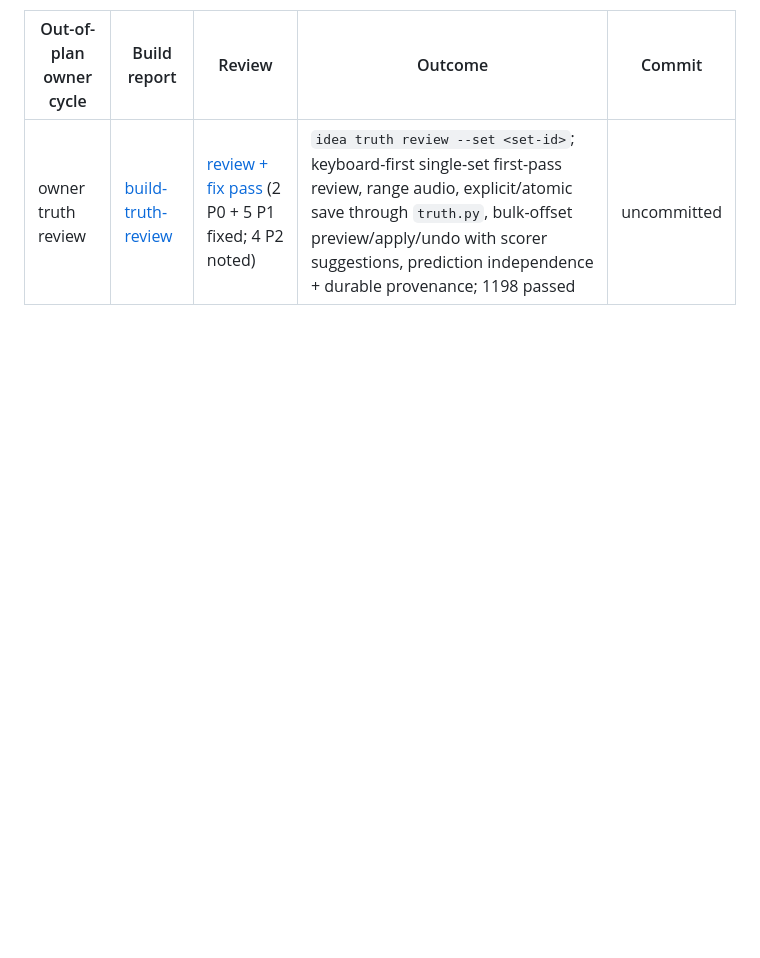
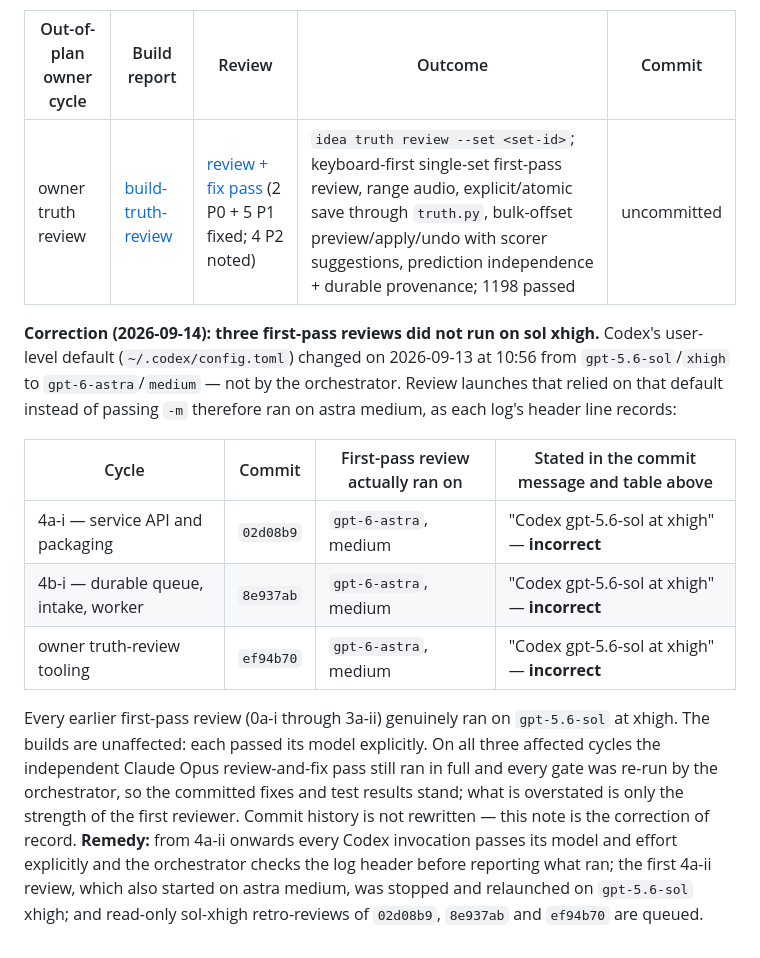
Before and after one commit to nathangibson292-dot/id-detector, a Markdown page: docs/reviews/README.md, the part around the change. GitHub-like rendering; blank space fills up the shorter version.

Commit message:
docs(reviews): correct the record — three first-pass reviews ran on astra medium, not sol xhigh
Codex's user-level default switched on 2026-09-13 from gpt-5.6-sol at xhigh to gpt-6-astra at
medium, and review launches that relied on the default rather than passing a model ran on the
latter. The commit messages for 02d08b9 (4a-i), 8e937ab (4b-i) and ef94b70 (truth review) say
their first review was sol at xhigh; each log's header shows astra at medium. Earlier reviews
were genuinely sol xhigh and all builds passed their model explicitly.

The independent Opus review-and-fix pass still ran on all three and every gate was re-run, so the
fixes and results stand; only the first reviewer's strength was overstated. History is not
rewritten; this is the correction of record. Every Codex call now passes its model explicitly,
the log header is checked before reporting, and sol-xhigh retro-reviews of the three are queued.

Co-Authored-By: Claude Opus 5 <noreply@anthropic.com>

```diff
--- a/docs/reviews/README.md
+++ b/docs/reviews/README.md
@@ -109,3 +109,22 @@ its five-point result-page contract is a constraint on every presentation cycle)
 | Out-of-plan owner cycle | Build report | Review | Outcome | Commit |
 |---|---|---|---|---|
 | owner truth review | [build-truth-review](build-truth-review.md) | [review + fix pass](build-truth-review.md#review--fix-pass-sol-xhigh-review-folded-in) (2 P0 + 5 P1 fixed; 4 P2 noted) | `idea truth review --set <set-id>`; keyboard-first single-set first-pass review, range audio, explicit/atomic save through `truth.py`, bulk-offset preview/apply/undo with scorer suggestions, prediction independence + durable provenance; 1198 passed | uncommitted |
+
+**Correction (2026-09-14): three first-pass reviews did not run on sol xhigh.** Codex's user-level default (`~/.codex/config.toml`) changed on 2026-09-13 at 10:56 from
+`gpt-5.6-sol`/`xhigh` to `gpt-6-astra`/`medium` — not by the orchestrator. Review launches that relied on that
+default instead of passing `-m` therefore ran on astra medium, as each log's header line records:
+
+| Cycle | Commit | First-pass review actually ran on | Stated in the commit message and table above |
+|---|---|---|---|
+| 4a-i — service API and packaging | `02d08b9` | `gpt-6-astra`, medium | "Codex gpt-5.6-sol at xhigh" — **incorrect** |
+| 4b-i — durable queue, intake, worker | `8e937ab` | `gpt-6-astra`, medium | "Codex gpt-5.6-sol at xhigh" — **incorrect** |
+| owner truth-review tooling | `ef94b70` | `gpt-6-astra`, medium | "Codex gpt-5.6-sol at xhigh" — **incorrect** |
+
+Every earlier first-pass review (0a-i through 3a-ii) genuinely ran on `gpt-5.6-sol` at xhigh. The builds are
+unaffected: each passed its model explicitly. On all three affected cycles the independent Claude Opus
+review-and-fix pass still ran in full and every gate was re-run by the orchestrator, so the committed fixes and
+test results stand; what is overstated is only the strength of the first reviewer. Commit history is not
+rewritten — this note is the correction of record. **Remedy:** from 4a-ii onwards every Codex invocation passes
+its model and effort explicitly and the orchestrator checks the log header before reporting what ran; the
+first 4a-ii review, which also started on astra medium, was stopped and relaunched on `gpt-5.6-sol` xhigh; and
+read-only sol-xhigh retro-reviews of `02d08b9`, `8e937ab` and `ef94b70` are queued.
```
